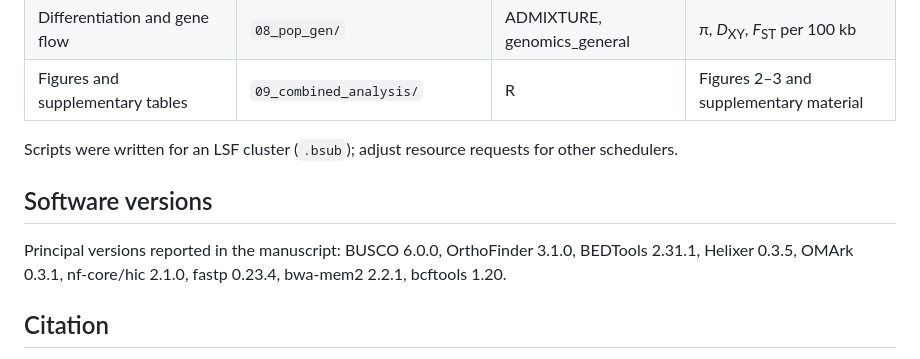
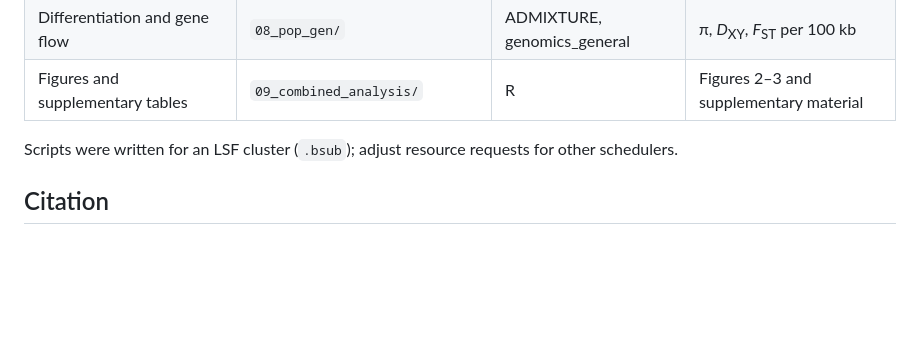
Before and after one commit to karinnasvall/chr_rearrangements_rec_rate_Mechanitis, a Markdown page: README.md, the part around the change. Drawn GitHub-style; blank space fills up the shorter version.

```diff
--- a/README.md
+++ b/README.md
@@ -112,12 +112,6 @@ scripts
 Scripts were written for an LSF cluster (`.bsub`); adjust resource requests for other schedulers.
 
 
-## Software versions
-
-Principal versions reported in the manuscript: BUSCO 6.0.0, OrthoFinder 3.1.0, BEDTools 2.31.1, Helixer 0.3.5, OMArk 0.3.1, nf-core/hic 2.1.0, fastp 0.23.4, bwa-mem2 2.2.1, bcftools 1.20.
-
-
-
 ## Citation
 
 Please cite the article above and the archived release of this repository ([Zenodo DOI]). Machine-readable metadata are in `CITATION.cff`.
```
